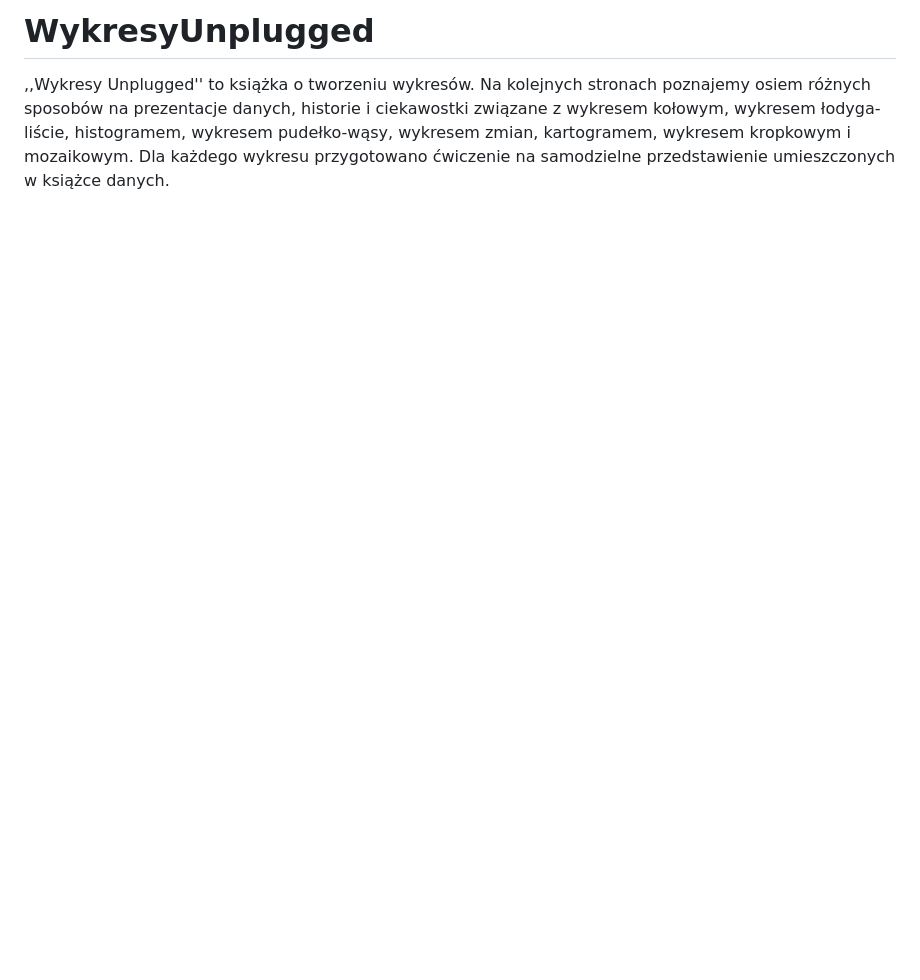
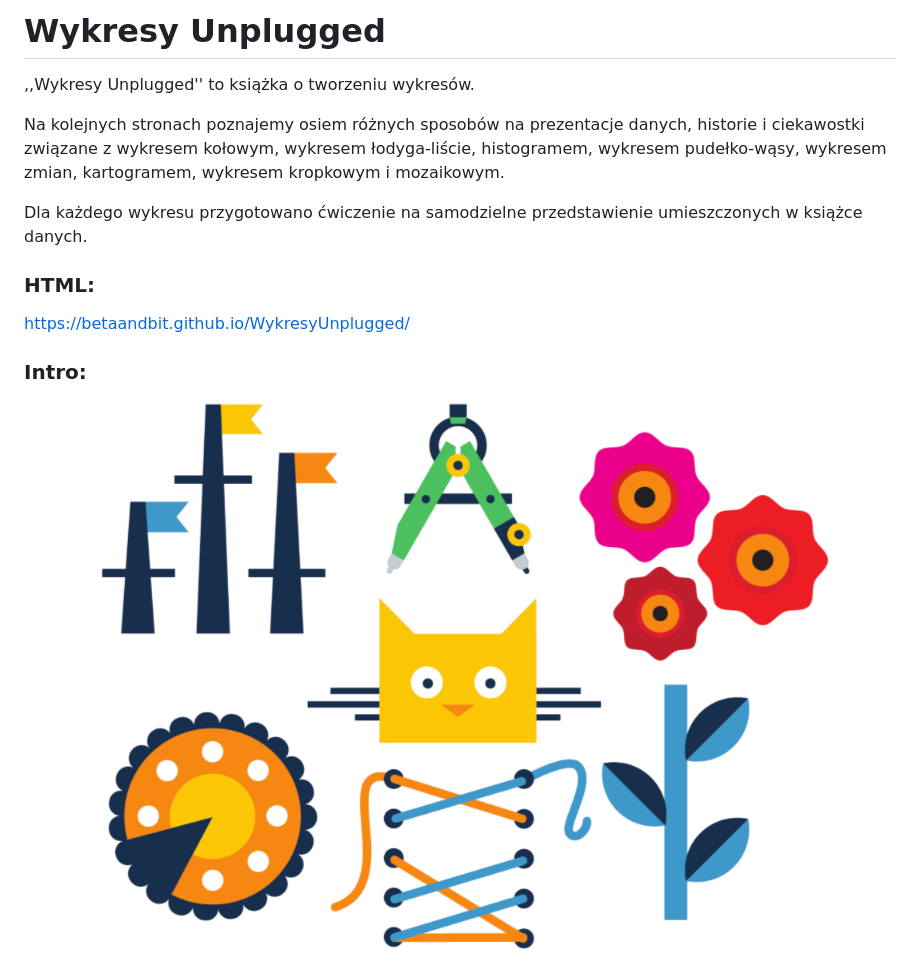
Before and after one commit to BetaAndBit/WykresyUnplugged, a Markdown page: README.md, the part around the change. Rendered like a GitHub page; pictures changed too: intro.png (added); blank space fills up the shorter version.

Commit message:
add index

```diff
--- a/README.md
+++ b/README.md
@@ -1,2 +1,16 @@
-# WykresyUnplugged
-,,Wykresy Unplugged'' to książka o tworzeniu wykresów. Na kolejnych stronach poznajemy osiem różnych sposobów na prezentacje danych, historie i ciekawostki związane z wykresem kołowym, wykresem łodyga-liście, histogramem, wykresem pudełko-wąsy, wykresem zmian, kartogramem, wykresem kropkowym i mozaikowym. Dla każdego wykresu przygotowano ćwiczenie na samodzielne przedstawienie umieszczonych w książce danych.
+# Wykresy Unplugged
+
+,,Wykresy Unplugged'' to książka o tworzeniu wykresów.
+
+Na kolejnych stronach poznajemy osiem różnych sposobów na prezentacje danych, historie i ciekawostki związane z wykresem kołowym, wykresem łodyga-liście, histogramem, wykresem pudełko-wąsy, wykresem zmian, kartogramem, wykresem kropkowym i mozaikowym.
+
+Dla każdego wykresu przygotowano ćwiczenie na samodzielne przedstawienie umieszczonych w książce danych.
+
+### HTML:
+
+https://betaandbit.github.io/WykresyUnplugged/
+
+
+### Intro:
+
+![intro.png](intro.png)
```
